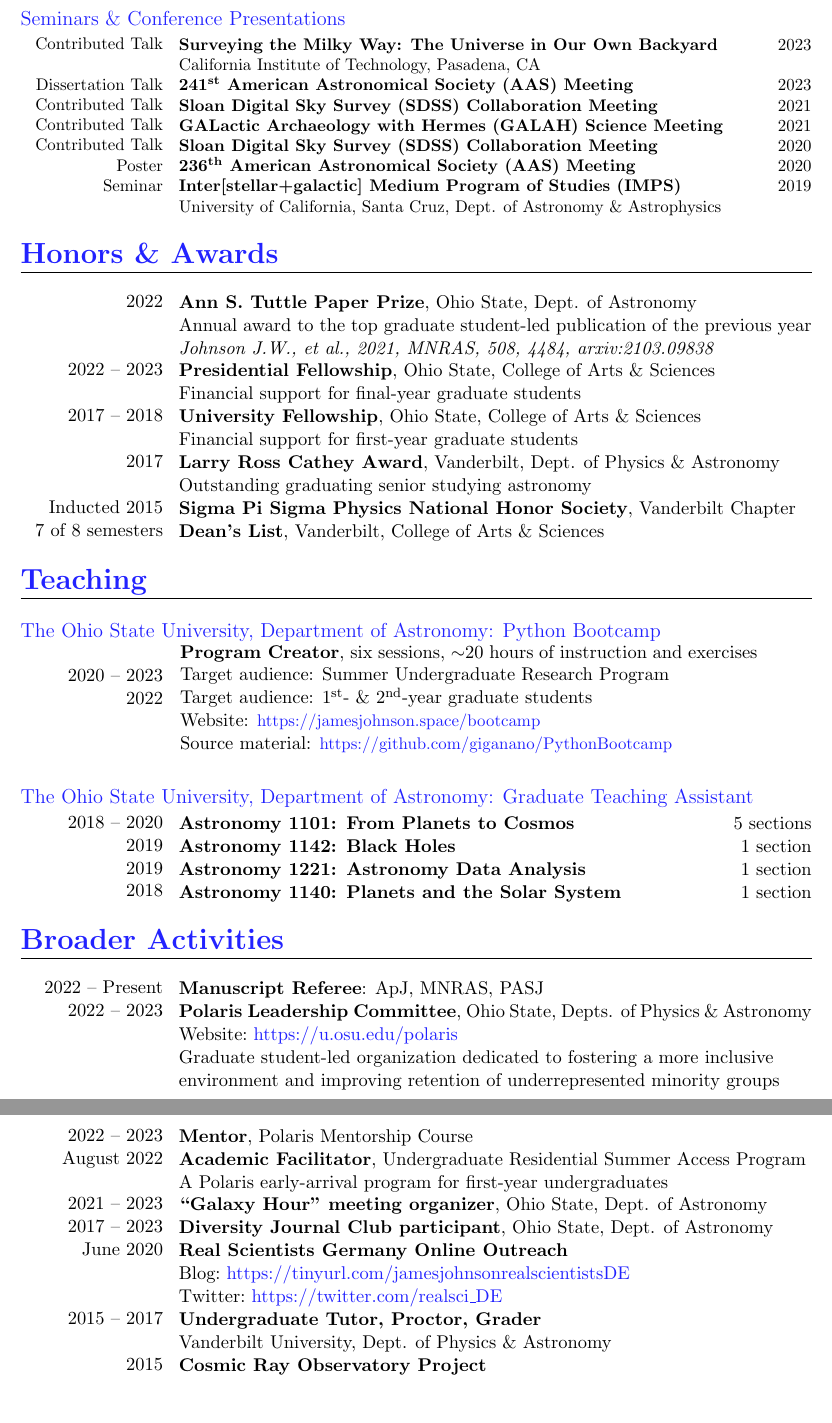
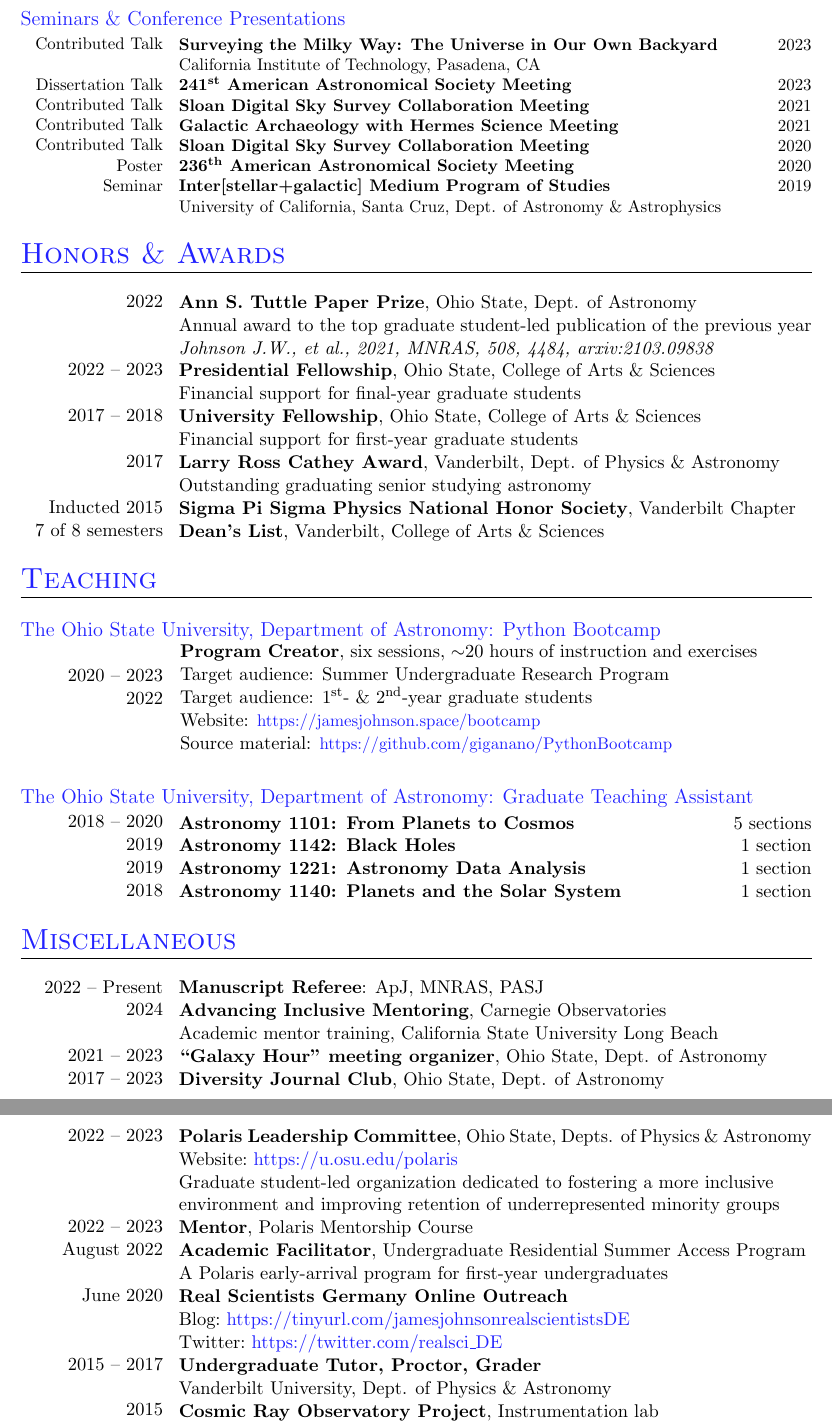
Before and after one commit to giganano/vita, a LaTeX CV (vita.tex, which reads misc.tex, research.tex): two parts of pages 2 and 3 of 4, joined at a grey line, cut so that both start at the same text, the shorter picture padded with empty space. Compiled offline with pdfLaTeX; a LaTeX package or settings file that is missing is left out.

Commit message:
recent developments added ; minor stylistic adjustments

```diff
--- a/misc.tex
+++ b/misc.tex
@@ -2,25 +2,24 @@
 \documentclass[cv.tex]{subfiles}
 \begin{document}
 
-\category{Broader Activities}
+\category{Miscellaneous}
 \parbox{0.18\textwidth}{%
 	\raggedleft
 	2022 -- Present \par
-	2022 -- 2023 \par
+	2024 \par
 	\null \par
-	\null \par
-	\null \par
+	2021 -- 2023 \par
+	2017 -- 2023 \par
 }
 \hspace{1mm}
 \parbox{0.8\textwidth}{%
 	\vspace{1mm}
 	\textbf{Manuscript Referee}: ApJ, MNRAS, PASJ \par
-	\textbf{Polaris Leadership Committee}, Ohio State, Depts. of Physics \&
-	Astronomy \par
-	Website:~\url{https://u.osu.edu/polaris} \par
-	Graduate student-led organization dedicated to fostering a more inclusive
+	\textbf{Advancing Inclusive Mentoring}, Carnegie Observatories \par
+	Academic mentor training, California State University Long Beach \par
+	\textbf{``Galaxy Hour'' meeting organizer}, Ohio State, Dept. of Astronomy
 	\par
-	environment and improving retention of underrepresented minority groups \par
+	\textbf{Diversity Journal Club}, Ohio State, Dept. of Astronomy \par
 }
 
 % spans multiple pages, hence usage of multiple parboxes
@@ -28,10 +27,12 @@
 \parbox{0.18\textwidth}{%
 	\raggedleft
 	2022 -- 2023 \par
+	\null \par
+	\null \par
+	\null \par
+	2022 -- 2023 \par
 	August 2022 \par
 	\null \par
-	2021 -- 2023 \par
-	2017 -- 2023 \par
 	June 2020 \par
 	\null \par
 	\null \par
@@ -43,20 +44,22 @@
 \hspace{1mm}
 \parbox{0.8\textwidth}{%
 	\vspace{1mm}
+	\textbf{Polaris Leadership Committee}, Ohio State, Depts. of Physics \&
+	Astronomy \par
+	Website:~\url{https://u.osu.edu/polaris} \par
+	Graduate student-led organization dedicated to fostering a more inclusive
+	\par
+	environment and improving retention of underrepresented minority groups \par
 	\textbf{Mentor}, Polaris Mentorship Course \par
 	\textbf{Academic Facilitator}, Undergraduate Residential Summer Access
 	Program \par
 	A Polaris early-arrival program for first-year undergraduates \par
-	\textbf{``Galaxy Hour'' meeting organizer}, Ohio State, Dept. of Astronomy
-	\par
-	\textbf{Diversity Journal Club participant}, Ohio State,
-	Dept. of Astronomy \par
 	\textbf{Real Scientists Germany Online Outreach} \par
 	Blog:~\url{https://tinyurl.com/jamesjohnsonrealscientistsDE} \par
 	Twitter:~\url{https://twitter.com/realsci_DE} \par
 	\textbf{Undergraduate Tutor, Proctor, Grader} \par
 	Vanderbilt University, Dept. of Physics \& Astronomy \par
-	\textbf{Cosmic Ray Observatory Project} \par
+	\textbf{Cosmic Ray Observatory Project}, Instrumentation lab \par
 	University of Nebraska-Lincoln, Dept. of Physics \par
 }
 
--- a/research.tex
+++ b/research.tex
@@ -124,17 +124,17 @@
 	\textbf{Surveying the Milky Way: The Universe in Our Own Backyard}
 	\hfill 2023 \par
 	California Institute of Technology, Pasadena, CA \par
-	\textbf{241$^\text{st}$ American Astronomical Society (AAS) Meeting}
+	\textbf{241$^\text{st}$ American Astronomical Society Meeting}
 	\hfill 2023 \par
-	\textbf{Sloan Digital Sky Survey (SDSS) Collaboration Meeting}
+	\textbf{Sloan Digital Sky Survey Collaboration Meeting}
 	\hfill 2021 \par
-	\textbf{GALactic Archaeology with Hermes (GALAH) Science Meeting}
+	\textbf{Galactic Archaeology with Hermes Science Meeting}
 	\hfill 2021 \par
-	\textbf{Sloan Digital Sky Survey (SDSS) Collaboration Meeting}
+	\textbf{Sloan Digital Sky Survey Collaboration Meeting}
 	\hfill 2020 \par
-	\textbf{236$^\text{th}$ American Astronomical Society (AAS) Meeting}
+	\textbf{236$^\text{th}$ American Astronomical Society Meeting}
 	\hfill 2020 \par
-	\textbf{Inter[stellar+galactic] Medium Program of Studies (IMPS)}
+	\textbf{Inter[stellar+galactic] Medium Program of Studies}
 	\hfill 2019 \par
 	University of California, Santa Cruz, Dept. of Astronomy \& Astrophysics
 	\par
--- a/vita.tex
+++ b/vita.tex
@@ -29,7 +29,7 @@
 
 \newcommand\category[1]{%
 	\noindent
-	{\color{themecolor}\fontsize{18}{22}\selectfont\textbf{#1}}
+	{\color{themecolor}\fontsize{18}{22}\selectfont\textbf{\sc #1}}
 	\par\noindent
 	\rule[0.7\baselineskip]{\textwidth}{0.4pt}
 }
```
Also changed, not shown: pubslist.tex (+1 -1 lines), research.tex (2 more changed lines).
